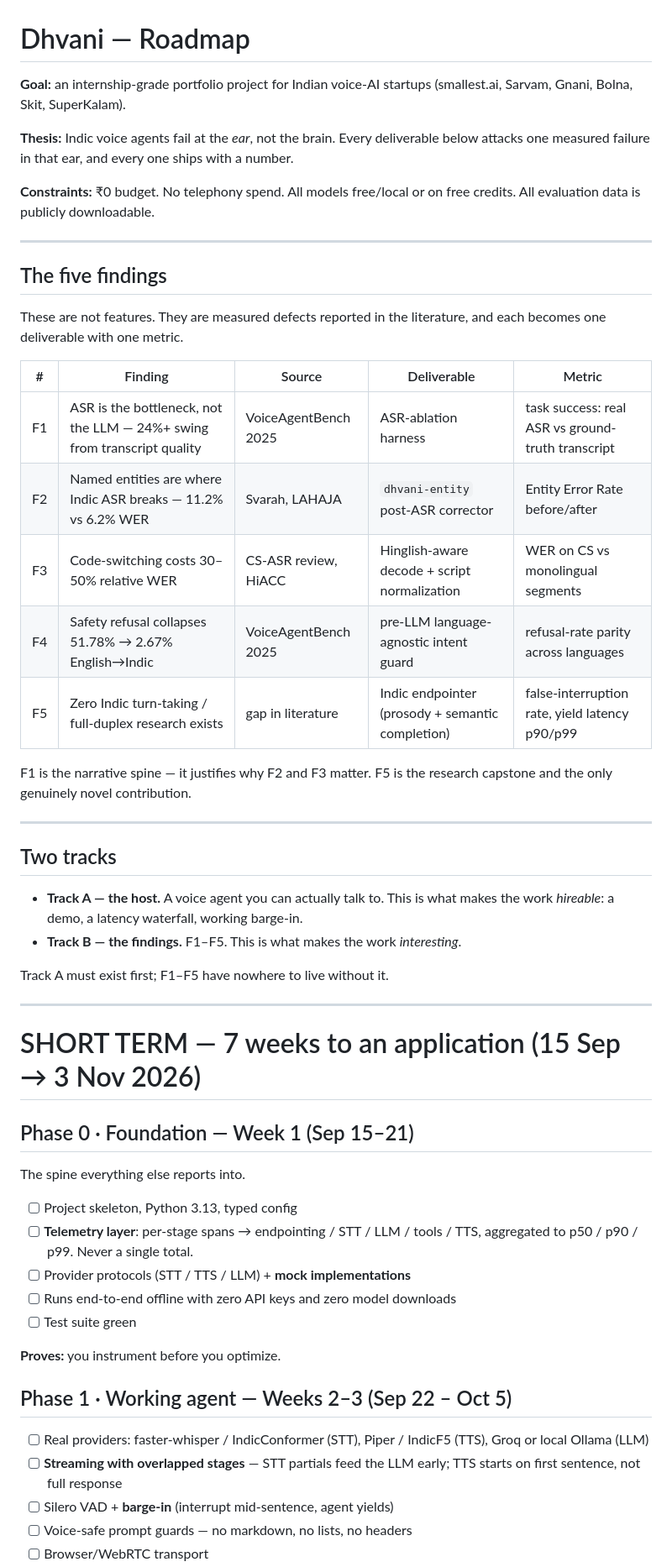
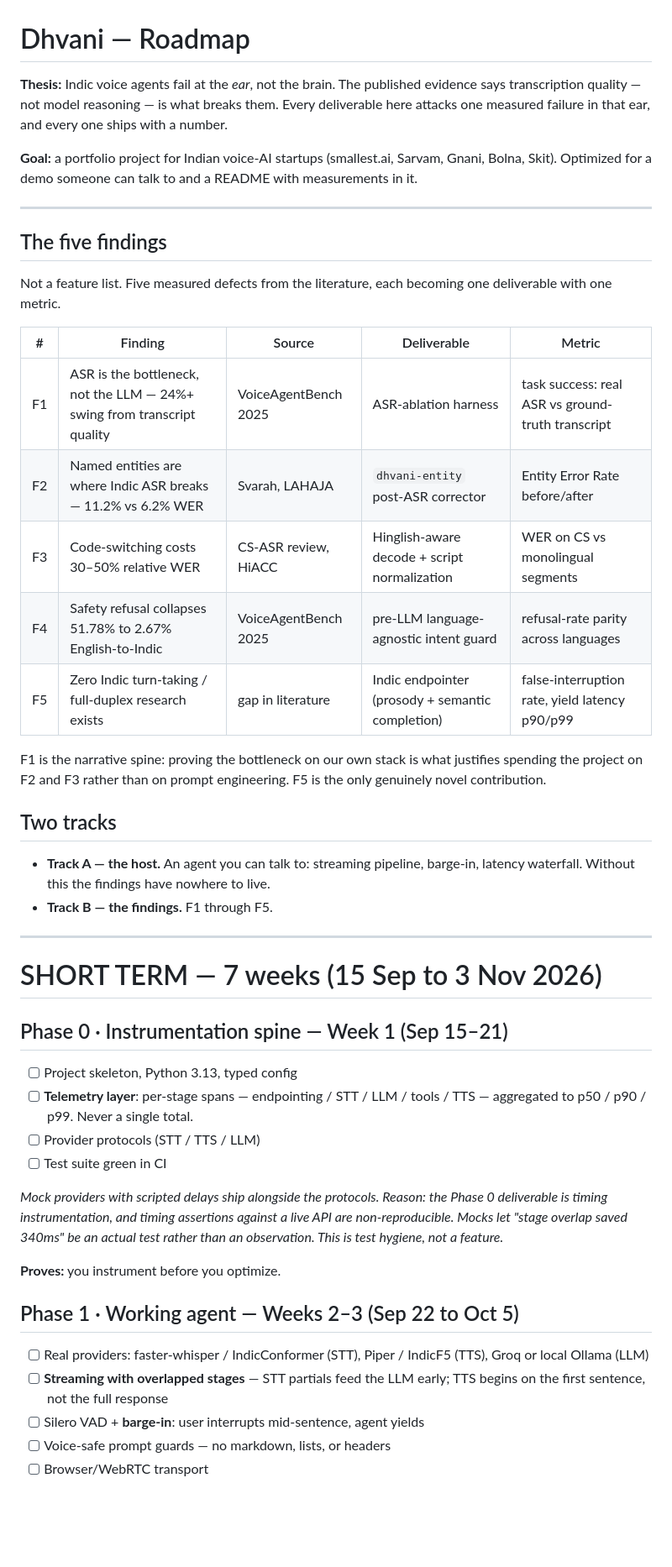
Before and after one commit to Chgauravpc/Dhvani, a Markdown page: ROADMAP.md, the part around one of its changes. Shown at 84% size. Rendered like a GitHub page; blank space fills up the shorter version.

```diff
--- a/ROADMAP.md
+++ b/ROADMAP.md
@@ -1,65 +1,64 @@
 # Dhvani — Roadmap
 
-**Goal:** an internship-grade portfolio project for Indian voice-AI startups
-(smallest.ai, Sarvam, Gnani, Bolna, Skit, SuperKalam).
+**Thesis:** Indic voice agents fail at the *ear*, not the brain. The published
+evidence says transcription quality — not model reasoning — is what breaks them.
+Every deliverable here attacks one measured failure in that ear, and every one
+ships with a number.
 
-**Thesis:** Indic voice agents fail at the *ear*, not the brain. Every deliverable
-below attacks one measured failure in that ear, and every one ships with a number.
-
-**Constraints:** ₹0 budget. No telephony spend. All models free/local or on free
-credits. All evaluation data is publicly downloadable.
+**Goal:** a portfolio project for Indian voice-AI startups (smallest.ai, Sarvam,
+Gnani, Bolna, Skit). Optimized for a demo someone can talk to and a README with
+measurements in it.
 
 ---
 
 ## The five findings
 
-These are not features. They are measured defects reported in the literature,
-and each becomes one deliverable with one metric.
+Not a feature list. Five measured defects from the literature, each becoming
+one deliverable with one metric.
 
 | # | Finding | Source | Deliverable | Metric |
 |---|---------|--------|-------------|--------|
 | F1 | ASR is the bottleneck, not the LLM — 24%+ swing from transcript quality | VoiceAgentBench 2025 | ASR-ablation harness | task success: real ASR vs ground-truth transcript |
 | F2 | Named entities are where Indic ASR breaks — 11.2% vs 6.2% WER | Svarah, LAHAJA | `dhvani-entity` post-ASR corrector | Entity Error Rate before/after |
 | F3 | Code-switching costs 30–50% relative WER | CS-ASR review, HiACC | Hinglish-aware decode + script normalization | WER on CS vs monolingual segments |
-| F4 | Safety refusal collapses 51.78% → 2.67% English→Indic | VoiceAgentBench 2025 | pre-LLM language-agnostic intent guard | refusal-rate parity across languages |
+| F4 | Safety refusal collapses 51.78% to 2.67% English-to-Indic | VoiceAgentBench 2025 | pre-LLM language-agnostic intent guard | refusal-rate parity across languages |
 | F5 | Zero Indic turn-taking / full-duplex research exists | gap in literature | Indic endpointer (prosody + semantic completion) | false-interruption rate, yield latency p90/p99 |
 
-F1 is the narrative spine — it justifies why F2 and F3 matter. F5 is the research
-capstone and the only genuinely novel contribution.
+F1 is the narrative spine: proving the bottleneck on our own stack is what
+justifies spending the project on F2 and F3 rather than on prompt engineering.
+F5 is the only genuinely novel contribution.
+
+## Two tracks
+
+- **Track A — the host.** An agent you can talk to: streaming pipeline, barge-in,
+  latency waterfall. Without this the findings have nowhere to live.
+- **Track B — the findings.** F1 through F5.
 
 ---
 
-## Two tracks
+# SHORT TERM — 7 weeks (15 Sep to 3 Nov 2026)
 
-- **Track A — the host.** A voice agent you can actually talk to. This is what makes
-  the work *hireable*: a demo, a latency waterfall, working barge-in.
-- **Track B — the findings.** F1–F5. This is what makes the work *interesting*.
-
-Track A must exist first; F1–F5 have nowhere to live without it.
-
----
-
-# SHORT TERM — 7 weeks to an application (15 Sep → 3 Nov 2026)
-
-## Phase 0 · Foundation — Week 1 (Sep 15–21)
-
-The spine everything else reports into.
+## Phase 0 · Instrumentation spine — Week 1 (Sep 15–21)
 
 - [ ] Project skeleton, Python 3.13, typed config
-- [ ] **Telemetry layer**: per-stage spans → endpointing / STT / LLM / tools / TTS,
+- [ ] **Telemetry layer**: per-stage spans — endpointing / STT / LLM / tools / TTS —
       aggregated to p50 / p90 / p99. Never a single total.
-- [ ] Provider protocols (STT / TTS / LLM) + **mock implementations**
-- [ ] Runs end-to-end offline with zero API keys and zero model downloads
-- [ ] Test suite green
+- [ ] Provider protocols (STT / TTS / LLM)
+- [ ] Test suite green in CI
+
+*Mock providers with scripted delays ship alongside the protocols. Reason: the
+Phase 0 deliverable is timing instrumentation, and timing assertions against a
+live API are non-reproducible. Mocks let "stage overlap saved 340ms" be an actual
+test rather than an observation. This is test hygiene, not a feature.*
 
 **Proves:** you instrument before you optimize.
 
-## Phase 1 · Working agent — Weeks 2–3 (Sep 22 – Oct 5)
+## Phase 1 · Working agent — Weeks 2–3 (Sep 22 to Oct 5)
 
 - [ ] Real providers: faster-whisper / IndicConformer (STT), Piper / IndicF5 (TTS),
       Groq or local Ollama (LLM)
 - [ ] **Streaming with overlapped stages** — STT partials feed the LLM early;
-      TTS starts on first sentence, not full response
-- [ ] Silero VAD + **barge-in** (interrupt mid-sentence, agent yields)
-- [ ] Voice-safe prompt guards — no markdown, no lists, no headers
+      TTS begins on the first sentence, not the full response
+- [ ] Silero VAD + **barge-in**: user interrupts mid-sentence, agent yields
+- [ ] Voice-safe prompt guards — no markdown, lists, or headers
 - [ ] Browser/WebRTC transport
```
Also changed, not shown: other parts of ROADMAP.md (+56 -46 lines).
